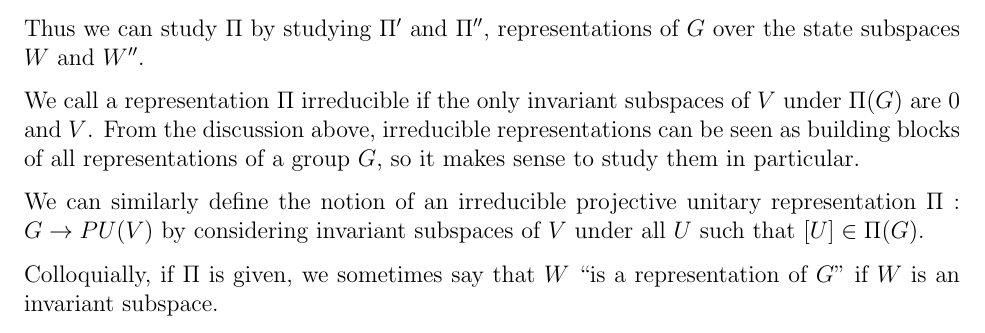
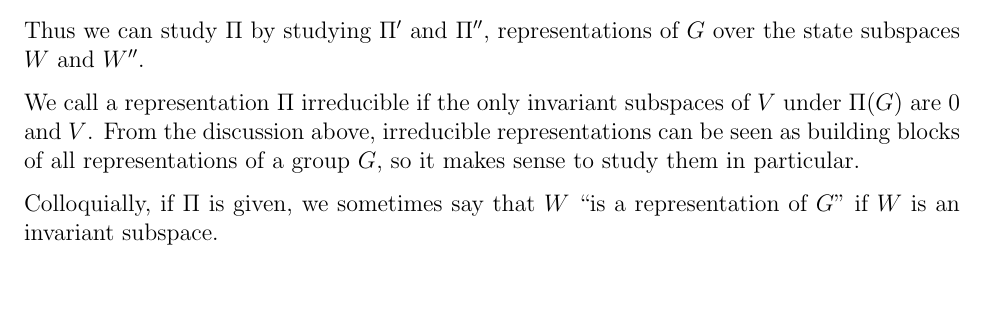
Before and after one commit to ewzeng/math-notes, a LaTeX problem sheet (math_189_notes/more/lie/main.tex, which reads math_189_notes/more/lie/lie_group_rep.tex): part of page 3 of 7, cut so that both start at the same text, the shorter picture padded with empty space. Compiled offline with pdfLaTeX.

Commit message:
Clean up Lie notes

```diff
--- a/math_189_notes/more/lie/lie_group_rep.tex
+++ b/math_189_notes/more/lie/lie_group_rep.tex
@@ -25,8 +25,6 @@ Thus we can study $\Pi$ by studying $\Pi'$ and $\Pi''$, representations of $G$ o
 
 We call a representation $\Pi$ irreducible if the only invariant subspaces of $V$ under $\Pi(G)$ are 0 and $V$. From the discussion above, irreducible representations can be seen as building blocks of all representations of a group $G$, so it makes sense to study them in particular.
 
-We can similarly define the notion of an irreducible projective unitary representation $\Pi: G \rightarrow PU(V)$ by considering invariant subspaces of $V$ under all $U$ such that $[U] \in \Pi(G)$.
-
 Colloquially, if $\Pi$ is given, we sometimes say that $W$ ``is a representation of $G$" if $W$ is an invariant subspace.
 
 \subsection{Infinite Dimensional Representations}
```
